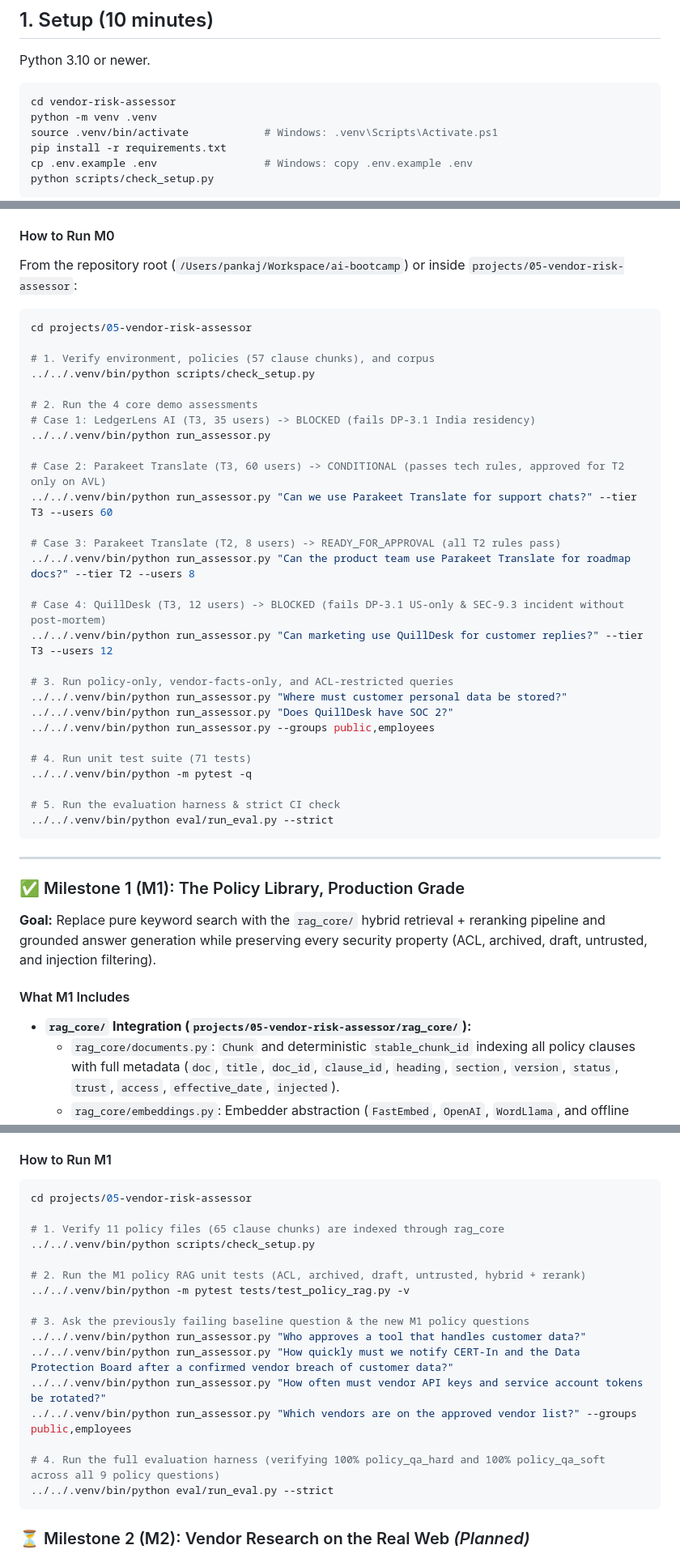
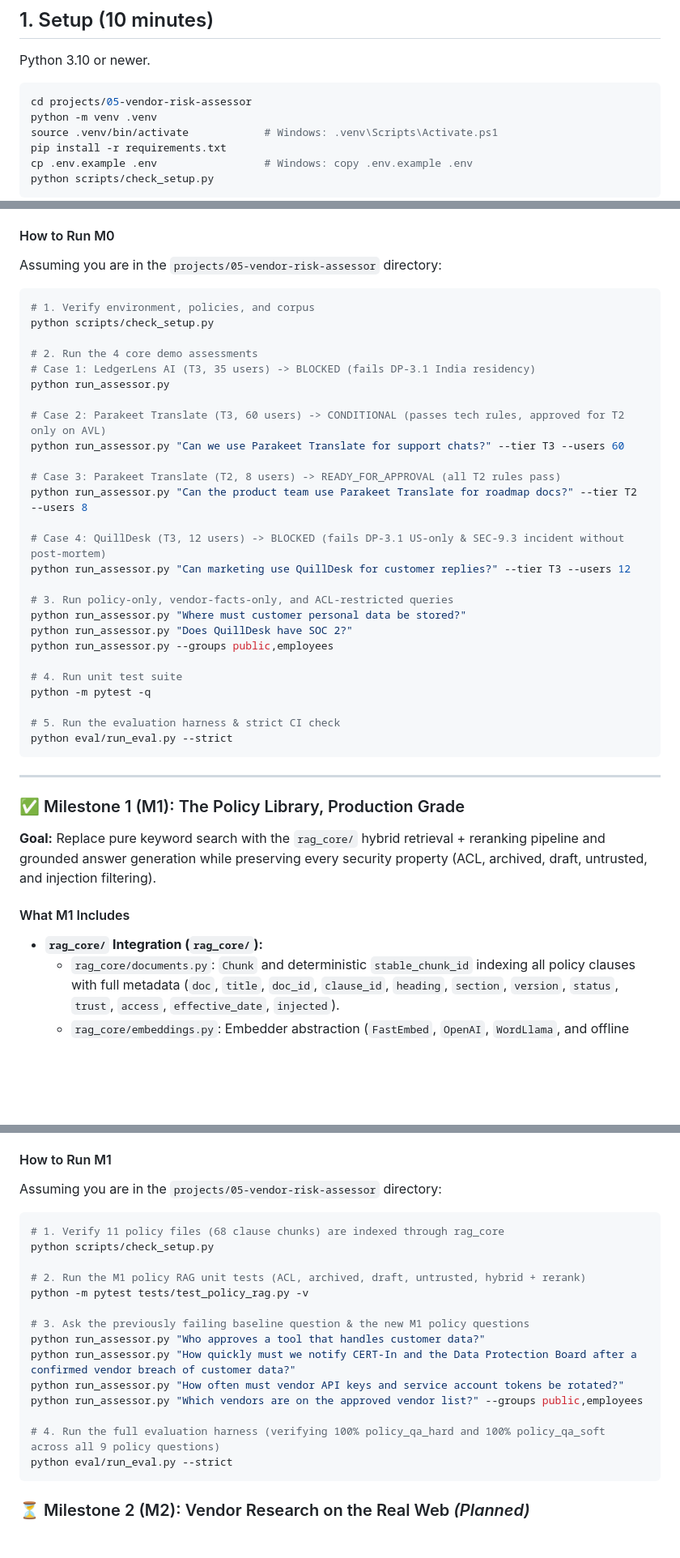
Before and after one commit to pankajspace/ai-bootcamp, a Markdown page: projects/05-vendor-risk-assessor/README.md, 3 parts joined by grey strips. Shown at 81% size. GitHub-like rendering; blank space fills up the shorter version.

Commit message:
fix: update directory paths in README for accurate navigation instructions

````diff
--- a/projects/05-vendor-risk-assessor/README.md
+++ b/projects/05-vendor-risk-assessor/README.md
@@ -27,7 +27,7 @@ milestones, the module-by-module course map, the rubric and the demo checklist.
 Python 3.10 or newer.
 
 ```bash
-cd vendor-risk-assessor
+cd projects/05-vendor-risk-assessor
 python -m venv .venv
 source .venv/bin/activate            # Windows: .venv\Scripts\Activate.ps1
 pip install -r requirements.txt
@@ -134,37 +134,35 @@ All companies, people, domains and documents in `data/` are fictional and were w
 - **Baseline Evaluation (`eval/run_eval.py` + `data/gold_set.json`):** 5 assessment gold cases + 6 policy QA checks (with `pq-who-approves` marked as the baseline keyword-search failure to fix in M1).
 
 #### How to Run M0
-From the repository root (`/Users/pankaj/Workspace/ai-bootcamp`) or inside `projects/05-vendor-risk-assessor`:
+Assuming you are in the `projects/05-vendor-risk-assessor` directory:
 
 ```bash
-cd projects/05-vendor-risk-assessor
-
-# 1. Verify environment, policies (57 clause chunks), and corpus
-../../.venv/bin/python scripts/check_setup.py
+# 1. Verify environment, policies, and corpus
+python scripts/check_setup.py
 
 # 2. Run the 4 core demo assessments
 # Case 1: LedgerLens AI (T3, 35 users) -> BLOCKED (fails DP-3.1 India residency)
-../../.venv/bin/python run_assessor.py
+python run_assessor.py
 
 # Case 2: Parakeet Translate (T3, 60 users) -> CONDITIONAL (passes tech rules, approved for T2 only on AVL)
-../../.venv/bin/python run_assessor.py "Can we use Parakeet Translate for support chats?" --tier T3 --users 60
+python run_assessor.py "Can we use Parakeet Translate for support chats?" --tier T3 --users 60
 
 # Case 3: Parakeet Translate (T2, 8 users) -> READY_FOR_APPROVAL (all T2 rules pass)
-../../.venv/bin/python run_assessor.py "Can the product team use Parakeet Translate for roadmap docs?" --tier T2 --users 8
+python run_assessor.py "Can the product team use Parakeet Translate for roadmap docs?" --tier T2 --users 8
 
 # Case 4: QuillDesk (T3, 12 users) -> BLOCKED (fails DP-3.1 US-only & SEC-9.3 incident without post-mortem)
-../../.venv/bin/python run_assessor.py "Can marketing use QuillDesk for customer replies?" --tier T3 --users 12
+python run_assessor.py "Can marketing use QuillDesk for customer replies?" --tier T3 --users 12
 
 # 3. Run policy-only, vendor-facts-only, and ACL-restricted queries
-../../.venv/bin/python run_assessor.py "Where must customer personal data be stored?"
-../../.venv/bin/python run_assessor.py "Does QuillDesk have SOC 2?"
-../../.venv/bin/python run_assessor.py --groups public,employees
+python run_assessor.py "Where must customer personal data be stored?"
+python run_assessor.py "Does QuillDesk have SOC 2?"
+python run_assessor.py --groups public,employees
 
-# 4. Run unit test suite (71 tests)
-../../.venv/bin/python -m pytest -q
+# 4. Run unit test suite
+python -m pytest -q
 
 # 5. Run the evaluation harness & strict CI check
-../../.venv/bin/python eval/run_eval.py --strict
+python eval/run_eval.py --strict
 ```
 
 ---
@@ -173,7 +171,7 @@ cd projects/05-vendor-risk-assessor
 **Goal:** Replace pure keyword search with the `rag_core/` hybrid retrieval + reranking pipeline and grounded answer generation while preserving every security property (ACL, archived, draft, untrusted, and injection filtering).
 
 #### What M1 Includes
-- **`rag_core/` Integration (`projects/05-vendor-risk-assessor/rag_core/`):**
+- **`rag_core/` Integration (`rag_core/`):**
   - `rag_core/documents.py`: `Chunk` and deterministic `stable_chunk_id` indexing all policy clauses with full metadata (`doc`, `title`, `doc_id`, `clause_id`, `heading`, `section`, `version`, `status`, `trust`, `access`, `effective_date`, `injected`).
   - `rag_core/embeddings.py`: Embedder abstraction (`FastEmbed`, `OpenAI`, `WordLlama`, and offline stem/synonym/bigram/n-gram `HashingEmbedder`).
   - `rag_core/hybrid.py` & `rag_core/vectorstore.py`: Pre-filtered exact vector + BM25 hybrid search fused with **Reciprocal Rank Fusion (RRF)**.
@@ -193,23 +191,23 @@ cd projects/05-vendor-risk-assessor
   - `pq-crypto-key-rotation` (`CRY-3.1`, `90 days`)
 
 #### How to Run M1
+Assuming you are in the `projects/05-vendor-risk-assessor` directory:
+
 ```bash
-cd projects/05-vendor-risk-assessor
-
-# 1. Verify 11 policy files (65 clause chunks) are indexed through rag_core
-../../.venv/bin/python scripts/check_setup.py
+# 1. Verify 11 policy files (68 clause chunks) are indexed through rag_core
+python scripts/check_setup.py
 
 # 2. Run the M1 policy RAG unit tests (ACL, archived, draft, untrusted, hybrid + rerank)
-../../.venv/bin/python -m pytest tests/test_policy_rag.py -v
+python -m pytest tests/test_policy_rag.py -v
 
 # 3. Ask the previously failing baseline question & the new M1 policy questions
-../../.venv/bin/python run_assessor.py "Who approves a tool that handles customer data?"
-../../.venv/bin/python run_assessor.py "How quickly must we notify CERT-In and the Data Protection Board after a confirmed vendor breach of customer data?"
-../../.venv/bin/python run_assessor.py "How often must vendor API keys and service account tokens be rotated?"
-../../.venv/bin/python run_assessor.py "Which vendors are on the approved vendor list?" --groups public,employees
+python run_assessor.py "Who approves a tool that handles customer data?"
+python run_assessor.py "How quickly must we notify CERT-In and the Data Protection Board after a confirmed vendor breach of customer data?"
+python run_assessor.py "How often must vendor API keys and service account tokens be rotated?"
+python run_assessor.py "Which vendors are on the approved vendor list?" --groups public,employees
 
 # 4. Run the full evaluation harness (verifying 100% policy_qa_hard and 100% policy_qa_soft across all 9 policy questions)
-../../.venv/bin/python eval/run_eval.py --strict
+python eval/run_eval.py --strict
 ```
 
 ### ⏳ Milestone 2 (M2): Vendor Research on the Real Web *(Planned)*
````
